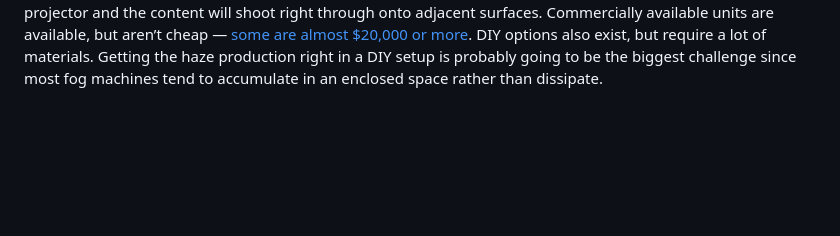
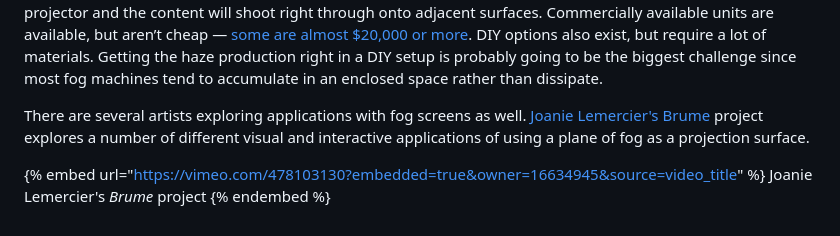
Before and after one commit to laserpilot/Survey_of_Alternative_Displays, a Markdown page: techniques/projection-on-water-or-fog.md, the part around the change. Rendered like a GitHub page; blank space fills up the shorter version.

```diff
--- a/techniques/projection-on-water-or-fog.md
+++ b/techniques/projection-on-water-or-fog.md
@@ -23,3 +23,9 @@ The effect of water screens is very unique due to the haze of smaller water mist
 These screens rely on a steady controlled flow of haze or water mist to create a thin layer of semitransparent fog that can be rear protected. A series of valves directs the mist into a narrow sheet, and the projected light is refracted off the particles. The haze can be water or oil based.
 
 This technique works best indoors because of minimal air currents and the light contrast needed for the best illusion. Due to physics, this technique is limited by the screen size that can be created. A lot of commercially available screens can only get to something like a 2m by 1.5m size. The width can be extended with multiple mist units, but the height is the primary hindrance since the mist gets less dense after a certain distance from the valves and fans. Also, since this screen is so transparent, the viewer will get a strong hotspot from the projector and the content will shoot right through onto adjacent surfaces. Commercially available units are available, but aren’t cheap — [some are almost $20,000 or more](http://www.pcmech.com/article/io2-technology-delivers-three-dimensional-displays/). DIY options also exist, but require a lot of materials. Getting the haze production right in a DIY setup is probably going to be the biggest challenge since most fog machines tend to accumulate in an enclosed space rather than dissipate.
+
+There are several artists exploring applications with fog screens as well. [Joanie Lemercier's Brume](https://joanielemercier.com/brume/) project explores a number of different visual and interactive applications of using a plane of fog as a projection surface.
+
+{% embed url="https://vimeo.com/478103130?embedded=true&owner=16634945&source=video_title" %}
+Joanie Lemercier's _Brume_ project
+{% endembed %}
```
Also changed, not shown: techniques/diffusion-and-distortion-techniques.md (renamed from techniques/diffusion-and-distortion.md, +39 -4 lines), .gitbook/assets/DSC_3490.jpg (added), 3 other files.
